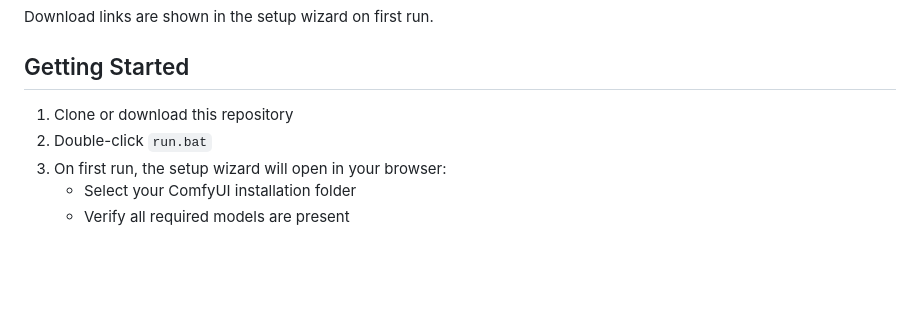
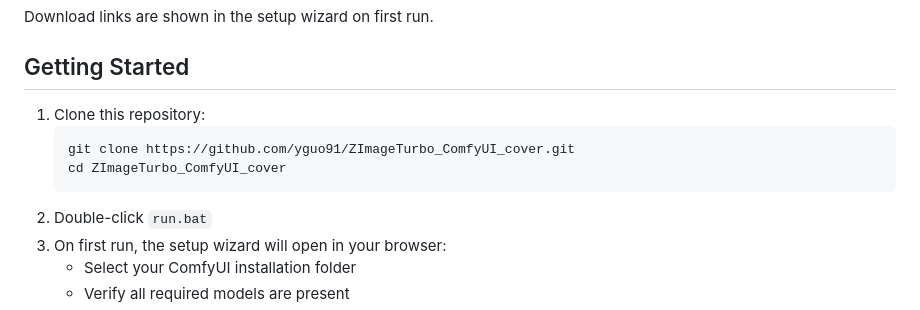
Before and after one commit to yguo91/ZImageTurbo_ComfyUI_cover, a Markdown page: README.md, the part around the change. GitHub-like rendering; blank space fills up the shorter version.

````diff
--- a/README.md
+++ b/README.md
@@ -33,7 +33,11 @@ Download links are shown in the setup wizard on first run.
 
 ## Getting Started
 
-1. Clone or download this repository
+1. Clone this repository:
+   ```bash
+   git clone https://github.com/yguo91/ZImageTurbo_ComfyUI_cover.git
+   cd ZImageTurbo_ComfyUI_cover
+   ```
 2. Double-click `run.bat`
 3. On first run, the setup wizard will open in your browser:
    - Select your ComfyUI installation folder
````
